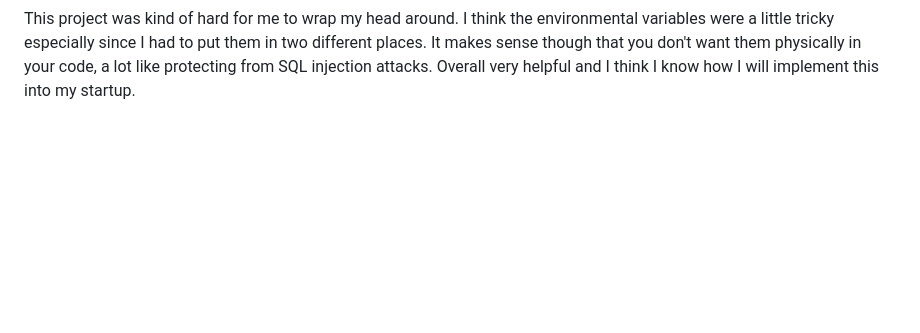
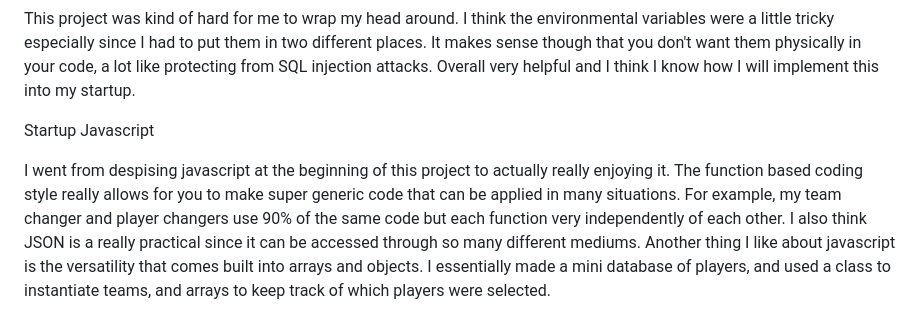
Before and after one commit to tyson314/CS-260-Startup-Project, a Markdown page: README.md, the part around the change. GitHub-like rendering; blank space fills up the shorter version.

```diff
--- a/README.md
+++ b/README.md
@@ -89,3 +89,14 @@ variables were a little tricky especially since I had to put them in two differe
 places. It makes sense though that you don't want them physically in your code, a lot
 like protecting from SQL injection attacks. Overall very helpful and I think I know how I
 will implement this into my startup.
+
+Startup Javascript
+
+I went from despising javascript at the beginning of this project to actually really
+enjoying it. The function based coding style really allows for you to make super
+generic code that can be applied in many situations. For example, my team changer and
+player changers use 90% of the same code but each function very independently of each
+other. I also think JSON is a really practical since it can be accessed through so many
+different mediums. Another thing I like about javascript is the versatility that comes
+built into arrays and objects. I essentially made a mini database of players, and used
+a class to instantiate teams, and arrays to keep track of which players were selected.
```
